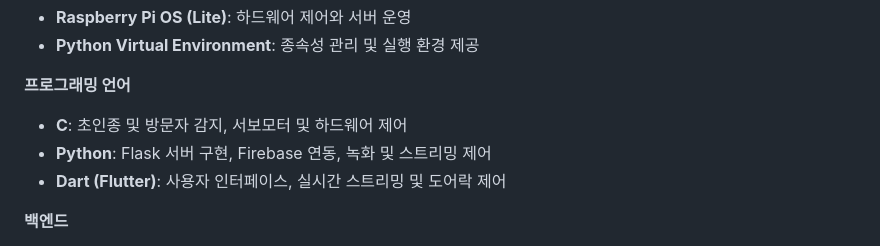
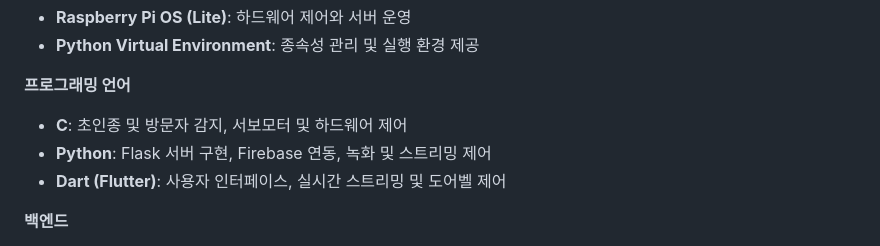
Before and after one commit to EmbeddedSDB/SDB, a Markdown page: README.md, the part around the change. Drawn GitHub-style.

```diff
--- a/README.md
+++ b/README.md
@@ -84,7 +84,7 @@
 
 - **C**: 초인종 및 방문자 감지, 서보모터 및 하드웨어 제어
 - **Python**: Flask 서버 구현, Firebase 연동, 녹화 및 스트리밍 제어
-- **Dart (Flutter)**: 사용자 인터페이스, 실시간 스트리밍 및 도어락 제어
+- **Dart (Flutter)**: 사용자 인터페이스, 실시간 스트리밍 및 도어벨 제어
 
 **백엔드**
 
```
